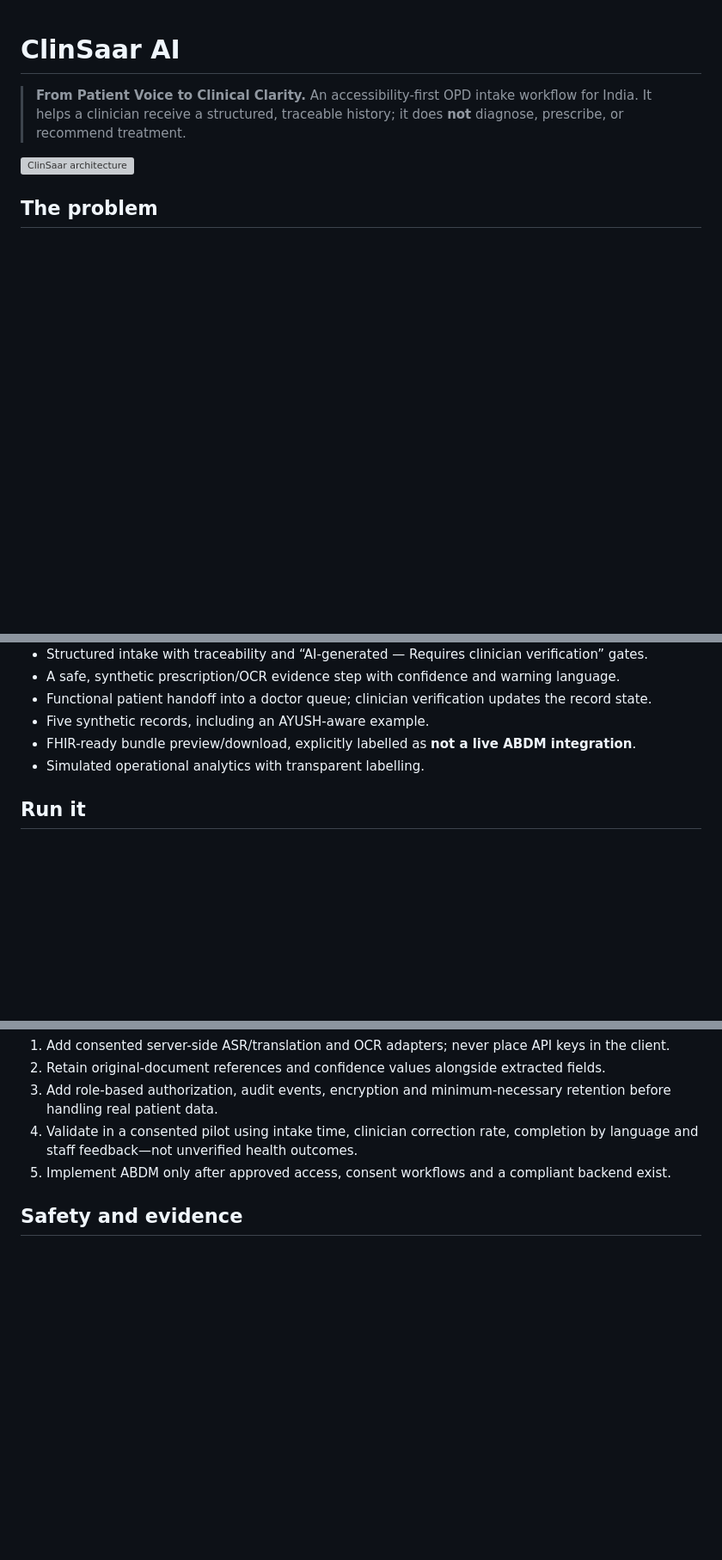
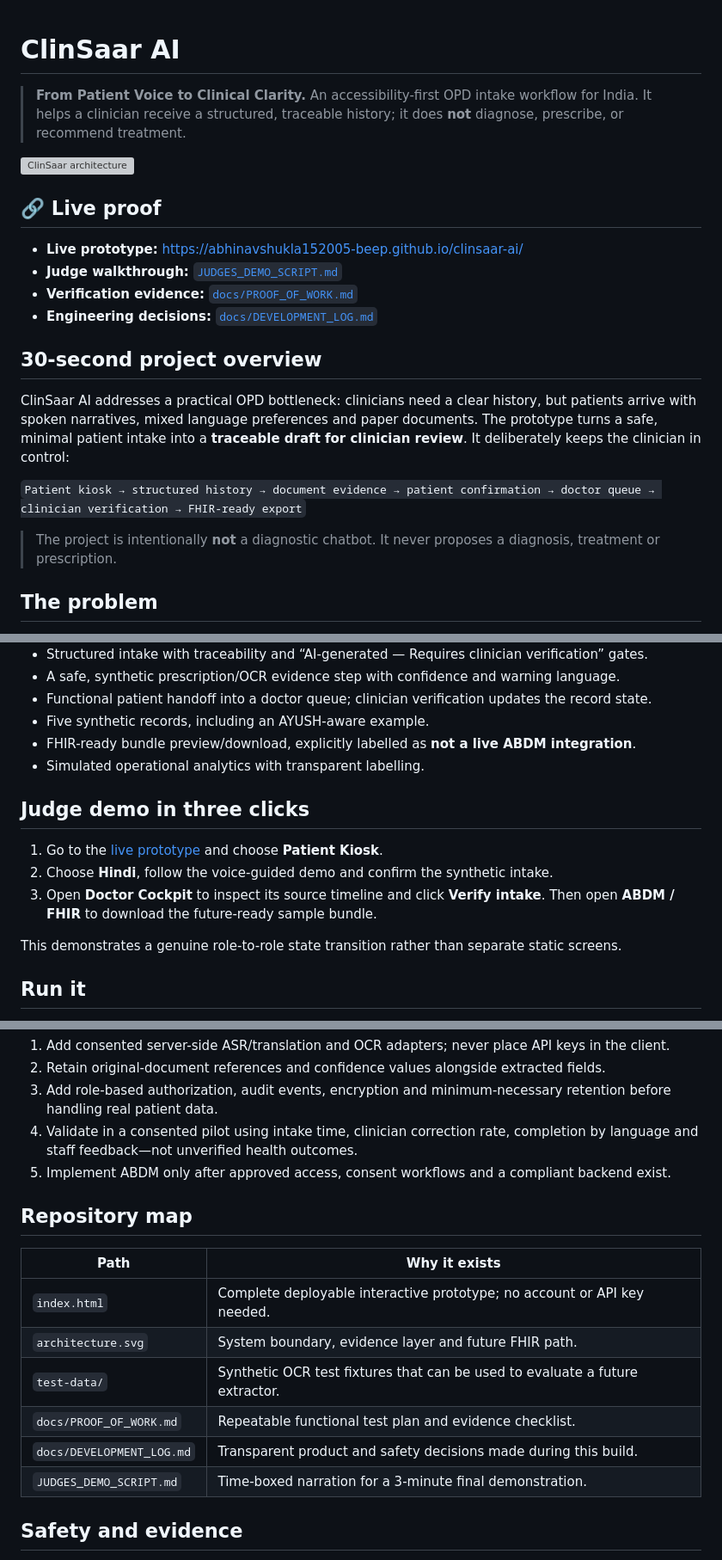
Before and after one commit to abhinavshukla152005-beep/clinsaar-ai, a Markdown page: README.md, 3 parts joined by grey strips. Shown at 86% size. GitHub-like rendering; blank space fills up the shorter version; grey boxes are pictures that could not be loaded.

Commit message:
docs: add judge-facing proof of work and development log

```diff
--- a/README.md
+++ b/README.md
@@ -3,6 +3,21 @@
 > **From Patient Voice to Clinical Clarity.** An accessibility-first OPD intake workflow for India. It helps a clinician receive a structured, traceable history; it does **not** diagnose, prescribe, or recommend treatment.
 
 ![ClinSaar architecture](architecture.svg)
+
+## 🔗 Live proof
+
+- **Live prototype:** https://abhinavshukla152005-beep.github.io/clinsaar-ai/
+- **Judge walkthrough:** [`JUDGES_DEMO_SCRIPT.md`](JUDGES_DEMO_SCRIPT.md)
+- **Verification evidence:** [`docs/PROOF_OF_WORK.md`](docs/PROOF_OF_WORK.md)
+- **Engineering decisions:** [`docs/DEVELOPMENT_LOG.md`](docs/DEVELOPMENT_LOG.md)
+
+## 30-second project overview
+
+ClinSaar AI addresses a practical OPD bottleneck: clinicians need a clear history, but patients arrive with spoken narratives, mixed language preferences and paper documents. The prototype turns a safe, minimal patient intake into a **traceable draft for clinician review**. It deliberately keeps the clinician in control:
+
+`Patient kiosk → structured history → document evidence → patient confirmation → doctor queue → clinician verification → FHIR-ready export`
+
+> The project is intentionally **not** a diagnostic chatbot. It never proposes a diagnosis, treatment or prescription.
 
 ## The problem
 
@@ -18,6 +33,14 @@ High-volume OPDs spend valuable minutes translating a patient’s spoken story,
 - Five synthetic records, including an AYUSH-aware example.
 - FHIR-ready bundle preview/download, explicitly labelled as **not a live ABDM integration**.
 - Simulated operational analytics with transparent labelling.
+
+## Judge demo in three clicks
+
+1. Go to the [live prototype](https://abhinavshukla152005-beep.github.io/clinsaar-ai/) and choose **Patient Kiosk**.
+2. Choose **Hindi**, follow the voice-guided demo and confirm the synthetic intake.
+3. Open **Doctor Cockpit** to inspect its source timeline and click **Verify intake**. Then open **ABDM / FHIR** to download the future-ready sample bundle.
+
+This demonstrates a genuine role-to-role state transition rather than separate static screens.
 
 ## Run it
 
@@ -43,6 +66,17 @@ The architecture diagram in [`architecture.svg`](architecture.svg) shows the int
 4. Validate in a consented pilot using intake time, clinician correction rate, completion by language and staff feedback—not unverified health outcomes.
 5. Implement ABDM only after approved access, consent workflows and a compliant backend exist.
 
+## Repository map
+
+| Path | Why it exists |
+| --- | --- |
+| `index.html` | Complete deployable interactive prototype; no account or API key needed. |
+| `architecture.svg` | System boundary, evidence layer and future FHIR path. |
+| `test-data/` | Synthetic OCR test fixtures that can be used to evaluate a future extractor. |
+| `docs/PROOF_OF_WORK.md` | Repeatable functional test plan and evidence checklist. |
+| `docs/DEVELOPMENT_LOG.md` | Transparent product and safety decisions made during this build. |
+| `JUDGES_DEMO_SCRIPT.md` | Time-boxed narration for a 3-minute final demonstration. |
+
 ## Safety and evidence
 
 - Uses only synthetic demo patients; the kiosk explicitly warns against entering real data.
```
Also changed, not shown: docs/DEVELOPMENT_LOG.md (added, +24 -0 lines), docs/PROOF_OF_WORK.md (added, +36 -0 lines).
